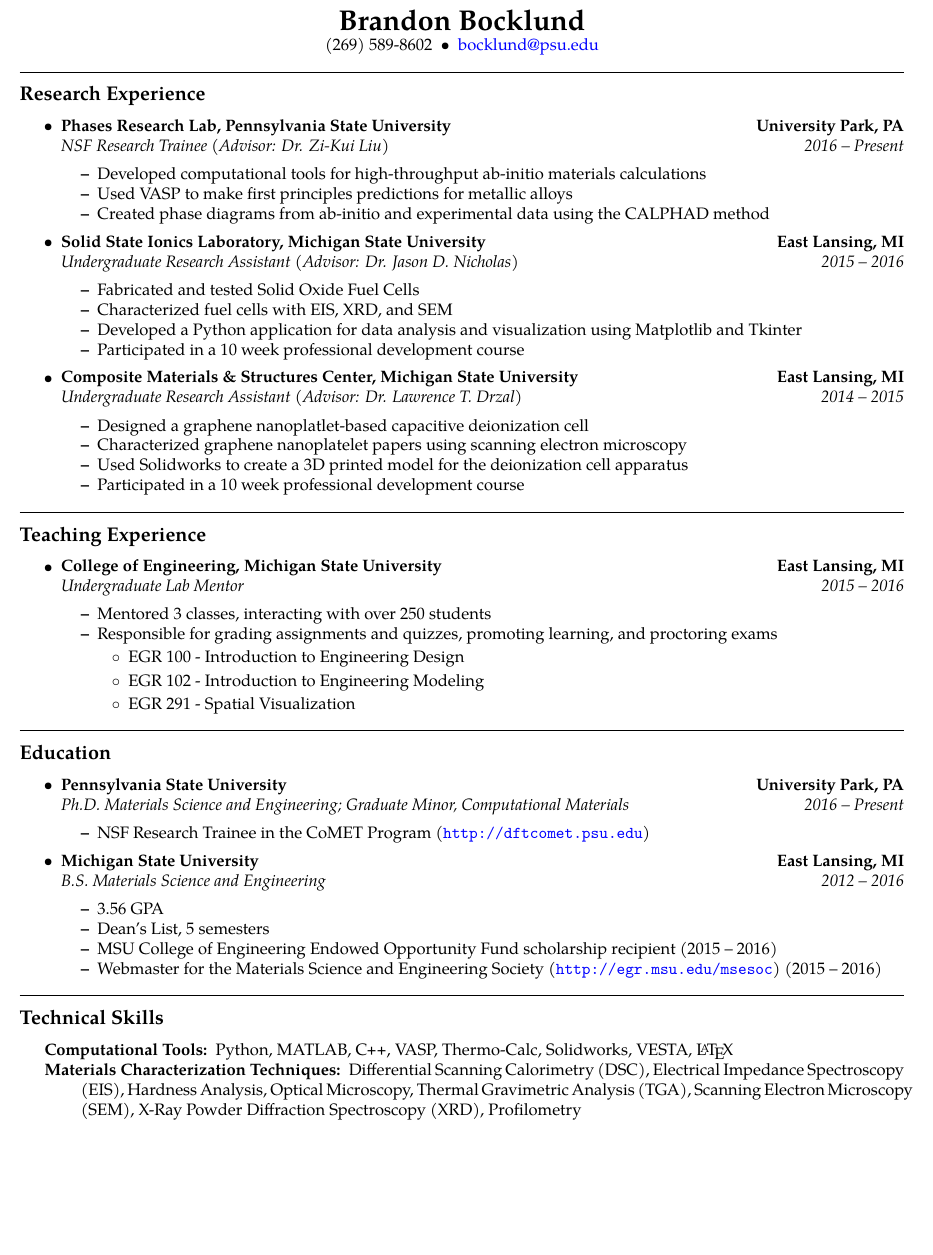
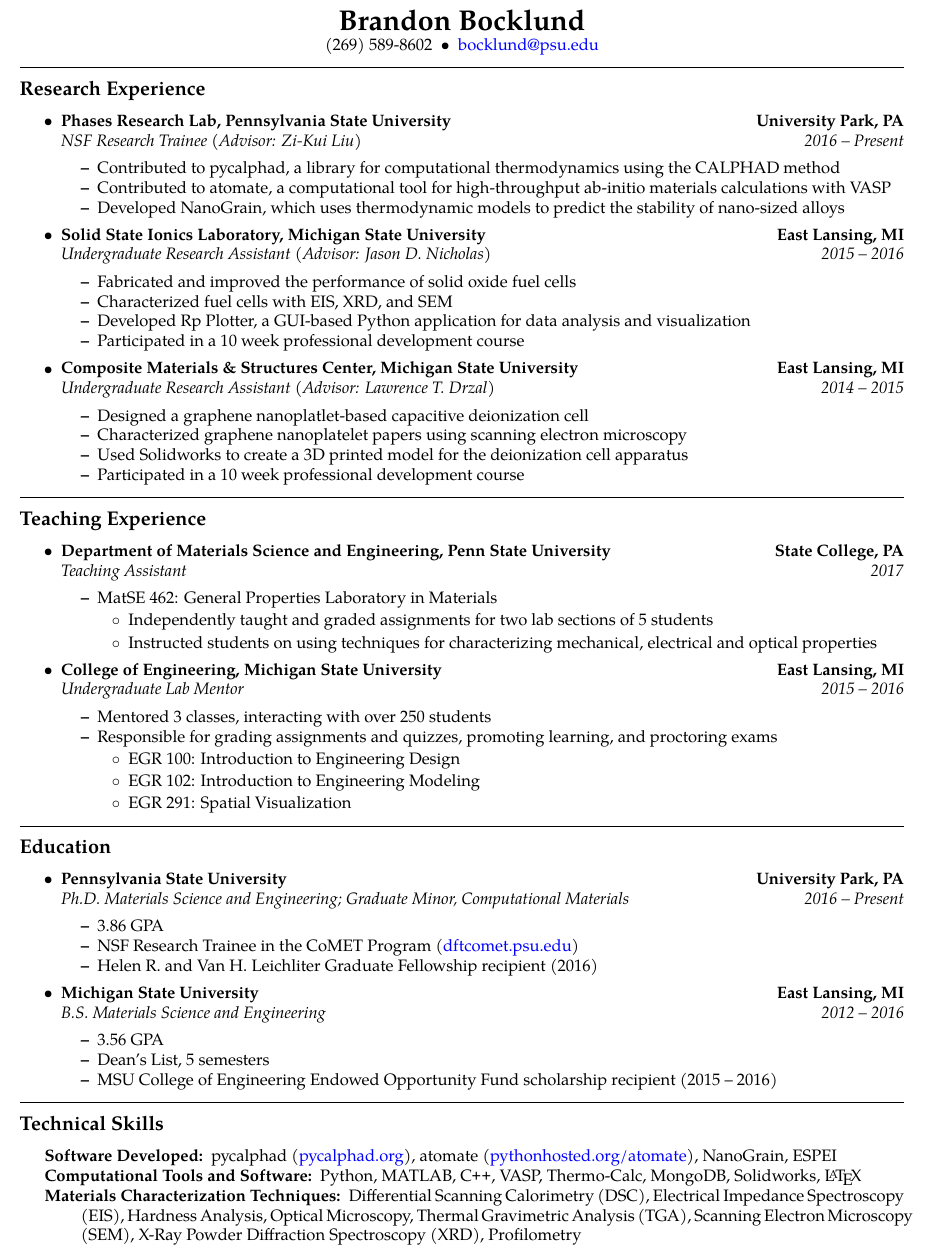
Before and after one commit to bocklund/resume, a LaTeX CV (resume.tex): part of the page, cut so that both start at the same text, the shorter picture padded with empty space. Compiled offline with pdfLaTeX.

Commit message:
Update with PSU research and teaching, other fixes
- Remove 'Dr.' from advisors
- Remove webmaster of MSESOC
- Rework PSU reserach to surround the software projects
- Remove the commented out stuff
- Use href instead of URL to make URLs look better

```diff
--- a/resume.tex
+++ b/resume.tex
@@ -70,12 +70,12 @@
     {\textbf{University Park, PA}}
   \\
   \headerrow
-    {\emph{NSF Research Trainee (Advisor: Dr. Zi-Kui Liu)}}
+    {\emph{NSF Research Trainee (Advisor: Zi-Kui Liu)}}
     {\emph{2016 -- Present}}
   \begin{itemize*}
-    \item Developed computational tools for high-throughput ab-initio materials calculations
-    \item Used VASP to make first principles predictions for metallic alloys
-    \item Created phase diagrams from ab-initio and experimental data using the CALPHAD method
+    \item Contributed to pycalphad, a library for computational thermodynamics using the CALPHAD method
+    \item Contributed to atomate, a computational tool for high-throughput ab-initio materials calculations with VASP
+    \item Developed NanoGrain, which uses thermodynamic models to predict the stability of nano-sized alloys
   \end{itemize*}
 
   \item
@@ -84,12 +84,12 @@
     {\textbf{East Lansing, MI}}
   \\
   \headerrow
-    {\emph{Undergraduate Research Assistant (Advisor: Dr. Jason D. Nicholas)}}
+    {\emph{Undergraduate Research Assistant (Advisor: Jason D. Nicholas)}}
     {\emph{2015 -- 2016}}
   \begin{itemize*}
-    \item Fabricated and tested Solid Oxide Fuel Cells
+    \item Fabricated and improved the performance of solid oxide fuel cells
     \item Characterized fuel cells with EIS, XRD, and SEM
-    \item Developed a Python application for data analysis and visualization using Matplotlib and Tkinter
+    \item Developed Rp Plotter, a GUI-based Python application for data analysis and visualization
     \item Participated in a 10 week professional development course
   \end{itemize*}
 
@@ -99,7 +99,7 @@
     {\textbf{East Lansing, MI}}
   \\
   \headerrow
-    {\emph{Undergraduate Research Assistant (Advisor: Dr. Lawrence T. Drzal)}}
+    {\emph{Undergraduate Research Assistant (Advisor: Lawrence T. Drzal)}}
     {\emph{2014 -- 2015}}
   \begin{itemize*}
     \item Designed a graphene nanoplatlet-based capacitive deionization cell
@@ -162,6 +120,22 @@
 
     \item
     \headerrow
+    {\textbf{Department of Materials Science and Engineering, Penn State University}}
+    {\textbf{State College, PA}}
+    \\
+    \headerrow
+    {\emph{Teaching Assistant}}
+    {\emph{2017}}
+    \begin{itemize*}
+        \item MatSE 462: General Properties Laboratory in Materials
+            \begin{itemize}
+                \item Independently taught and graded assignments for two lab sections of 5 students
+                \item Instructed students on using techniques for characterizing mechanical, electrical and optical properties
+            \end{itemize}
+    \end{itemize*}
+
+    \item
+    \headerrow
     {\textbf{College of Engineering, Michigan State University}}
     {\textbf{East Lansing, MI}}
     \\
@@ -172,9 +146,9 @@
         \item Mentored 3 classes, interacting with over 250 students
         \item Responsible for grading assignments and quizzes, promoting learning, and proctoring exams
         \begin{itemize}
-            \item EGR 100 - Introduction to Engineering Design
-            \item EGR 102 - Introduction to Engineering Modeling
-            \item EGR 291 - Spatial Visualization
+            \item EGR 100: Introduction to Engineering Design
+            \item EGR 102: Introduction to Engineering Modeling
+            \item EGR 291: Spatial Visualization
         \end{itemize}
     \end{itemize*}
 \end{itemize}
@@ -196,7 +170,9 @@
     {\emph{Ph.D. Materials Science and Engineering; Graduate Minor, Computational Materials}}
     {\emph{2016 -- Present}}
   \begin{itemize*}
-    \item NSF Research Trainee in the CoMET Program (\url{http://dftcomet.psu.edu})
+    \item 3.86 GPA
+    \item NSF Research Trainee in the CoMET Program (\href{http://dftcomet.psu.edu}{dftcomet.psu.edu})
+    \item Helen R. and Van H. Leichliter Graduate Fellowship recipient (2016)
   \end{itemize*}
 
 
@@ -212,32 +188,9 @@
     \item 3.56 GPA
     \item Dean's List, 5 semesters
     \item MSU College of Engineering Endowed Opportunity Fund scholarship recipient (2015 -- 2016)
-    \item Webmaster for the Materials Science and Engineering Society (\url{http://egr.msu.edu/msesoc}) (2015 -- 2016)
   \end{itemize*}
 
 \end{itemize}
-
-%\hrule
-%\vspace{-0.6em}
-%\subsection*{Publications}
-%
-%\begin{itemize}
-%  \parskip=0.1em
-%  \item temp
-%\end{itemize}
-
-%\hrule
-%\vspace{-0.6em}
-%\subsection*{Presentations}
-%
-%\begin{itemize}
-%  \parskip=0.1em
-%
-%  \item ``Performance of A-site deficient ($\text{La}_{0.6-x}\text{Sr}_{0.4}\text{Co}_{0.8}\text{Fe}_{0.2}\text{O}_{3-\delta}, x = 0.02, 0.1, 0.25$) infiltrated nanoparticles as MIEC materials for SOFC cathodes'' (2015)
-%  \item ``Graphene Membranes for Desalination of Seawater by Capacitive Deizonization'' (2014)
-%  \item ``Determining Iron Content of Water: How iOS Devices Can Indicate Water Quality'' (2012)
-%  \item ``Comparison of Protein Powders Using the Kjeldahl Method'' (2011)
-%\end{itemize}
 
 \hrule
 \vspace{-0.6em}
@@ -246,8 +199,10 @@
 \begin{indentsection}{\parindent}
 \hyphenpenalty=1000
 \begin{description*}
-  \item[Computational Tools:]
-  Python, MATLAB, \CPP, VASP, Thermo-Calc, Solidworks, VESTA, \LaTeX
+  \item [Software Developed:]
+  pycalphad (\href{http://pycalphad.org}{pycalphad.org}), atomate (\href{http://pythonhosted.org/atomate}{pythonhosted.org/atomate}), NanoGrain, ESPEI
+  \item[Computational Tools and Software:]
+  Python, MATLAB, \CPP, VASP, Thermo-Calc, MongoDB, Solidworks, \LaTeX
   \item[Materials Characterization Techniques:]
   Differential Scanning Calorimetry (DSC), Electrical Impedance Spectroscopy (EIS), Hardness Analysis, Optical Microscopy, Thermal Gravimetric Analysis (TGA), Scanning Electron Microscopy (SEM), X-Ray Powder Diffraction Spectroscopy (XRD), Profilometry
 
```
Also changed, not shown: resume.pdf, resume.tex (42 more changed lines).
